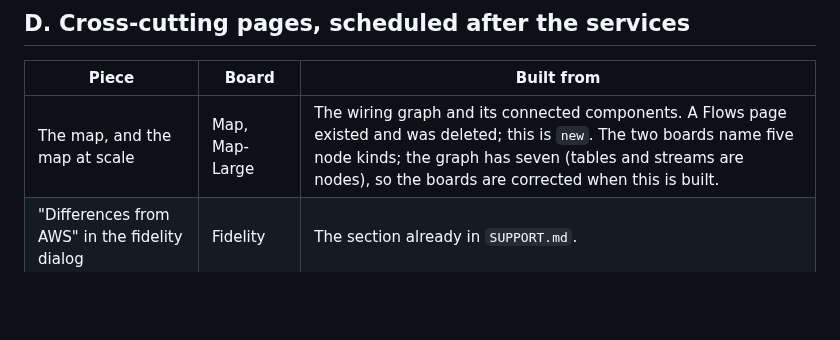
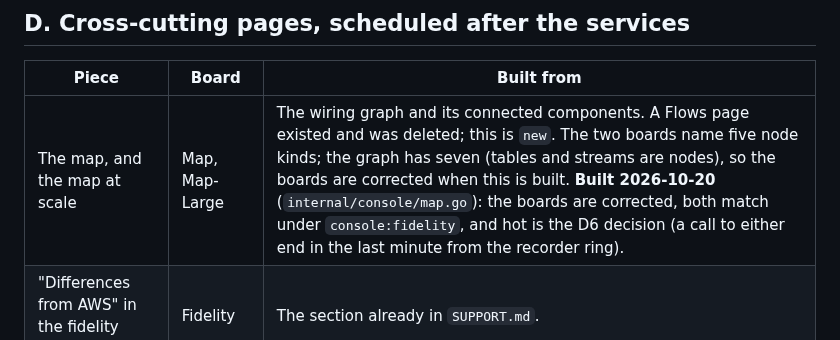
Before and after one commit to doze-dev/doze-aws, a Markdown page: plan/00-foundation.md, the part around the change. Rendered like a GitHub page; blank space fills up the shorter version.

```diff
--- a/plan/00-foundation.md
+++ b/plan/00-foundation.md
@@ -646,7 +646,7 @@ no service-specific chrome, and the accessibility sweep is clean on them.
 
 | Piece | Board | Built from |
 |---|---|---|
-| The map, and the map at scale | Map, Map-Large | The wiring graph and its connected components. A Flows page existed and was deleted; this is `new`. The two boards name five node kinds; the graph has seven (tables and streams are nodes), so the boards are corrected when this is built. |
+| The map, and the map at scale | Map, Map-Large | The wiring graph and its connected components. A Flows page existed and was deleted; this is `new`. The two boards name five node kinds; the graph has seven (tables and streams are nodes), so the boards are corrected when this is built. **Built 2026-10-20** (`internal/console/map.go`): the boards are corrected, both match under `console:fidelity`, and hot is the D6 decision (a call to either end in the last minute from the recorder ring). |
 | "Differences from AWS" in the fidelity dialog | Fidelity | The section already in `SUPPORT.md`. |
 | The "cannot reach doze-aws" banner | Bad-Down | The console's own poll failing. Browser-side. |
 | Connect | Connect | Exists; restyled. |
```
Also changed, not shown: plan/03-shell-fidelity.md (+3 -3 lines).
